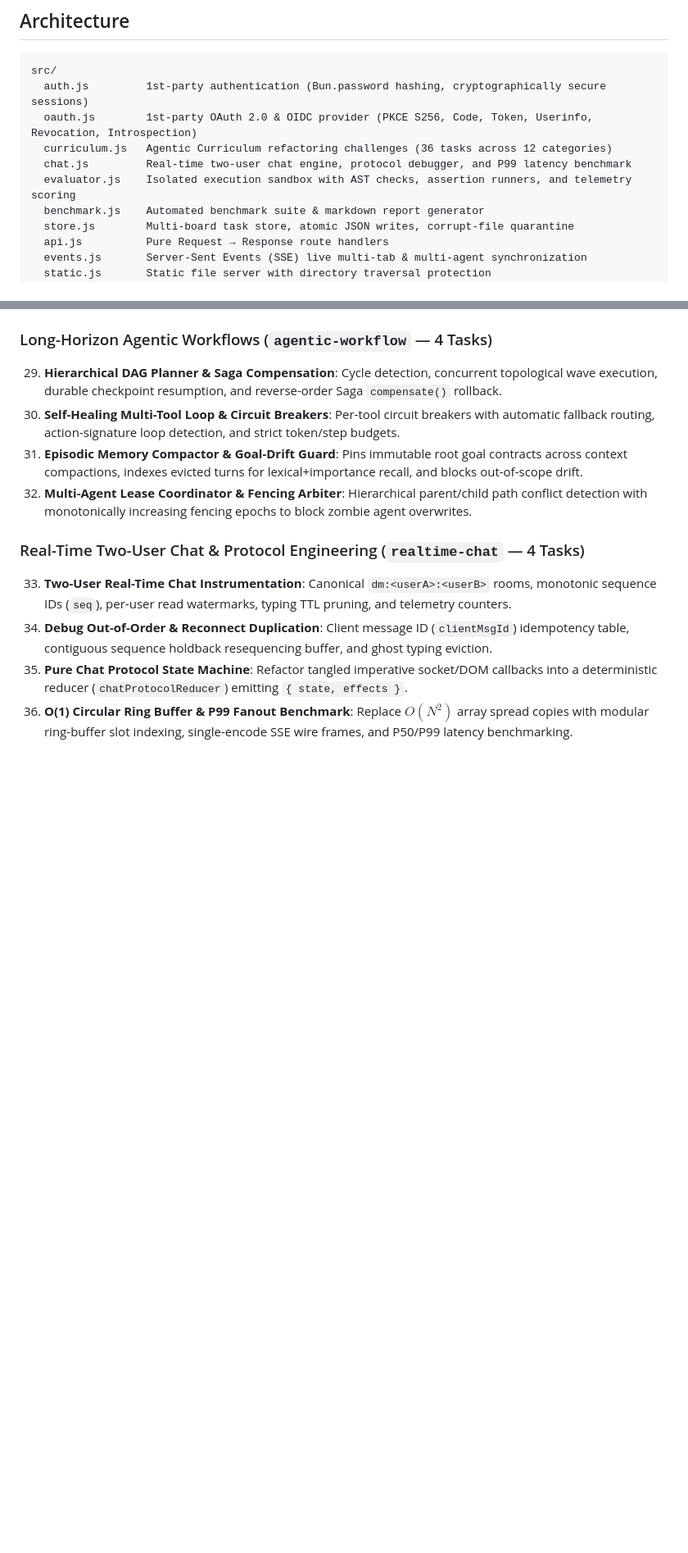
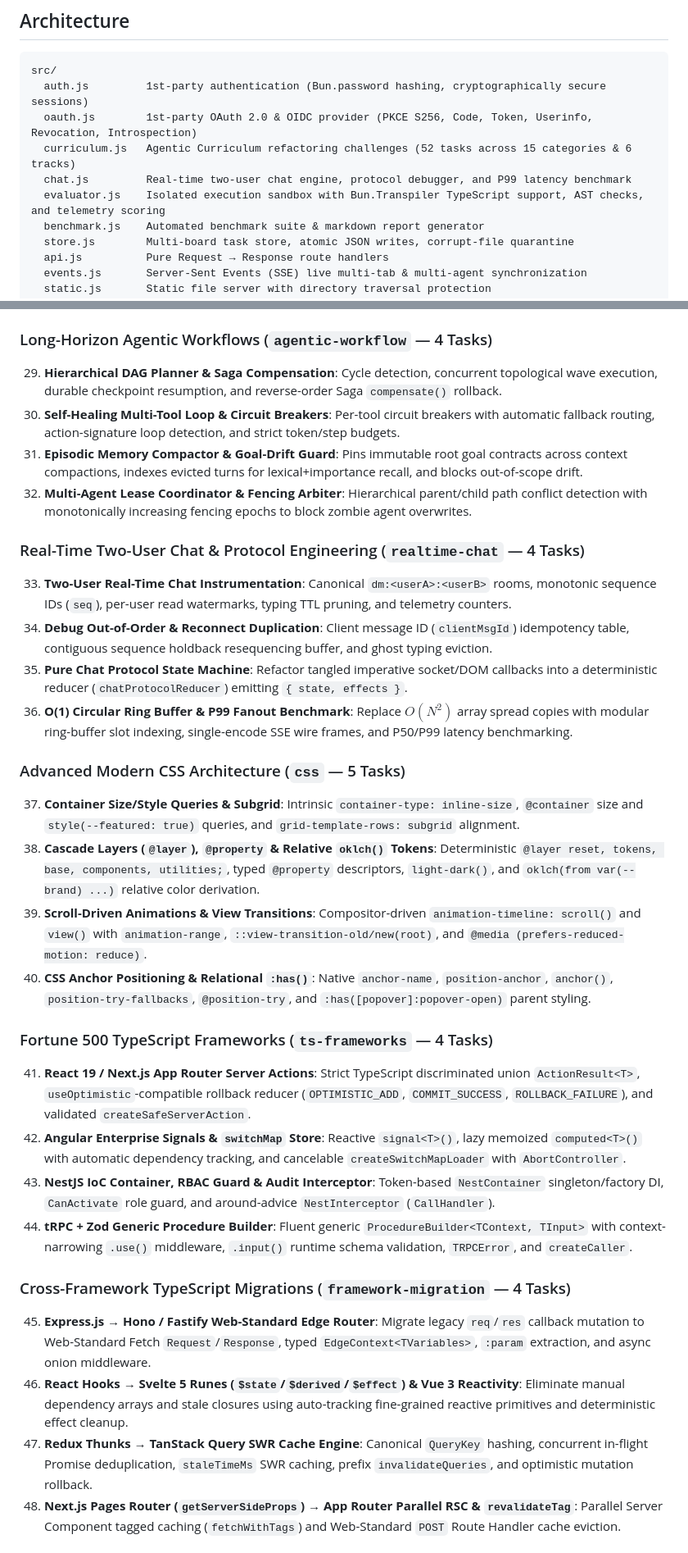
Before and after one commit to DanDekker/agentic-web-design-training, a Markdown page: README.md, 2 parts joined by grey strips. Shown at 82% size. Rendered like a GitHub page; blank space fills up the shorter version.

Commit message:
docs(readme): document advanced CSS, Fortune 500 TypeScript frameworks, cross-framework migrations, and package manager tasks

```diff
--- a/README.md
+++ b/README.md
@@ -16,9 +16,9 @@ bun test        # auth, oauth, store, api, curriculum, evaluator, benchmark, com
 src/
   auth.js         1st-party authentication (Bun.password hashing, cryptographically secure sessions)
   oauth.js        1st-party OAuth 2.0 & OIDC provider (PKCE S256, Code, Token, Userinfo, Revocation, Introspection)
-  curriculum.js   Agentic Curriculum refactoring challenges (36 tasks across 12 categories)
+  curriculum.js   Agentic Curriculum refactoring challenges (52 tasks across 15 categories & 6 tracks)
   chat.js         Real-time two-user chat engine, protocol debugger, and P99 latency benchmark
-  evaluator.js    Isolated execution sandbox with AST checks, assertion runners, and telemetry scoring
+  evaluator.js    Isolated execution sandbox with Bun.Transpiler TypeScript support, AST checks, and telemetry scoring
   benchmark.js    Automated benchmark suite & markdown report generator
   store.js        Multi-board task store, atomic JSON writes, corrupt-file quarantine
   api.js          Pure Request → Response route handlers
@@ -130,3 +130,21 @@ Designed for training and evaluating autonomous agents (36 curated challenges ac
 35. **Pure Chat Protocol State Machine**: Refactor tangled imperative socket/DOM callbacks into a deterministic reducer (`chatProtocolReducer`) emitting `{ state, effects }`.
 36. **O(1) Circular Ring Buffer & P99 Fanout Benchmark**: Replace $O(N^2)$ array spread copies with modular ring-buffer slot indexing, single-encode SSE wire frames, and P50/P99 latency benchmarking.
 
+### Advanced Modern CSS Architecture (`css` — 5 Tasks)
+37. **Container Size/Style Queries & Subgrid**: Intrinsic `container-type: inline-size`, `@container` size and `style(--featured: true)` queries, and `grid-template-rows: subgrid` alignment.
+38. **Cascade Layers (`@layer`), `@property` & Relative `oklch()` Tokens**: Deterministic `@layer reset, tokens, base, components, utilities;`, typed `@property` descriptors, `light-dark()`, and `oklch(from var(--brand) ...)` relative color derivation.
+39. **Scroll-Driven Animations & View Transitions**: Compositor-driven `animation-timeline: scroll()` and `view()` with `animation-range`, `::view-transition-old/new(root)`, and `@media (prefers-reduced-motion: reduce)`.
+40. **CSS Anchor Positioning & Relational `:has()`**: Native `anchor-name`, `position-anchor`, `anchor()`, `position-try-fallbacks`, `@position-try`, and `:has([popover]:popover-open)` parent styling.
+
+### Fortune 500 TypeScript Frameworks (`ts-frameworks` — 4 Tasks)
+41. **React 19 / Next.js App Router Server Actions**: Strict TypeScript discriminated union `ActionResult<T>`, `useOptimistic`-compatible rollback reducer (`OPTIMISTIC_ADD`, `COMMIT_SUCCESS`, `ROLLBACK_FAILURE`), and validated `createSafeServerAction`.
+42. **Angular Enterprise Signals & `switchMap` Store**: Reactive `signal<T>()`, lazy memoized `computed<T>()` with automatic dependency tracking, and cancelable `createSwitchMapLoader` with `AbortController`.
+43. **NestJS IoC Container, RBAC Guard & Audit Interceptor**: Token-based `NestContainer` singleton/factory DI, `CanActivate` role guard, and around-advice `NestInterceptor` (`CallHandler`).
+44. **tRPC + Zod Generic Procedure Builder**: Fluent generic `ProcedureBuilder<TContext, TInput>` with context-narrowing `.use()` middleware, `.input()` runtime schema validation, `TRPCError`, and `createCaller`.
+
+### Cross-Framework TypeScript Migrations (`framework-migration` — 4 Tasks)
+45. **Express.js → Hono / Fastify Web-Standard Edge Router**: Migrate legacy `req`/`res` callback mutation to Web-Standard Fetch `Request`/`Response`, typed `EdgeContext<TVariables>`, `:param` extraction, and async onion middleware.
+46. **React Hooks → Svelte 5 Runes (`$state`/`$derived`/`$effect`) & Vue 3 Reactivity**: Eliminate manual dependency arrays and stale closures using auto-tracking fine-grained reactive primitives and deterministic effect cleanup.
+47. **Redux Thunks → TanStack Query SWR Cache Engine**: Canonical `QueryKey` hashing, concurrent in-flight Promise deduplication, `staleTimeMs` SWR caching, prefix `invalidateQueries`, and optimistic mutation rollback.
+48. **Next.js Pages Router (`getServerSideProps`) → App Router Parallel RSC & `revalidateTag`**: Parallel Server Component tagged caching (`fetchWithTags`) and Web-Standard `POST` Route Handler cache eviction.
+
```
Also changed, not shown: other parts of README.md (+9 -3 lines).
